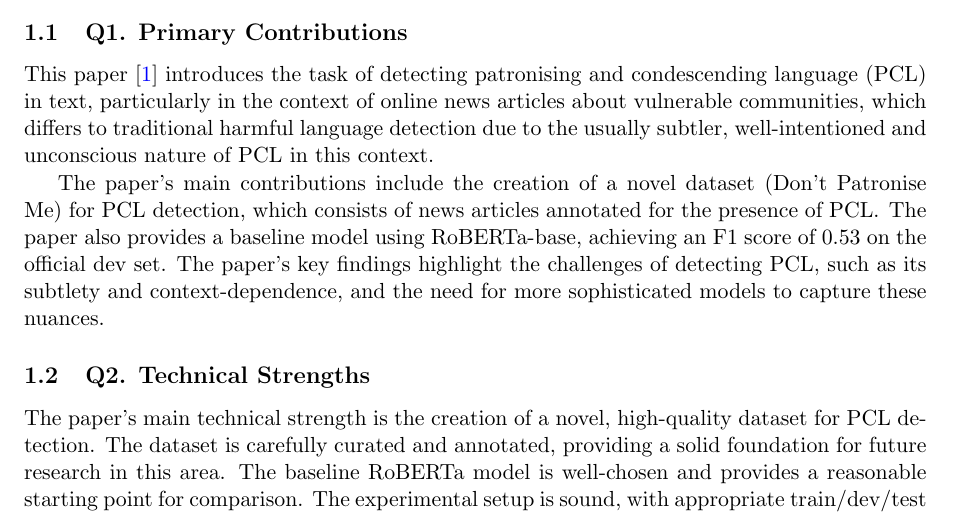
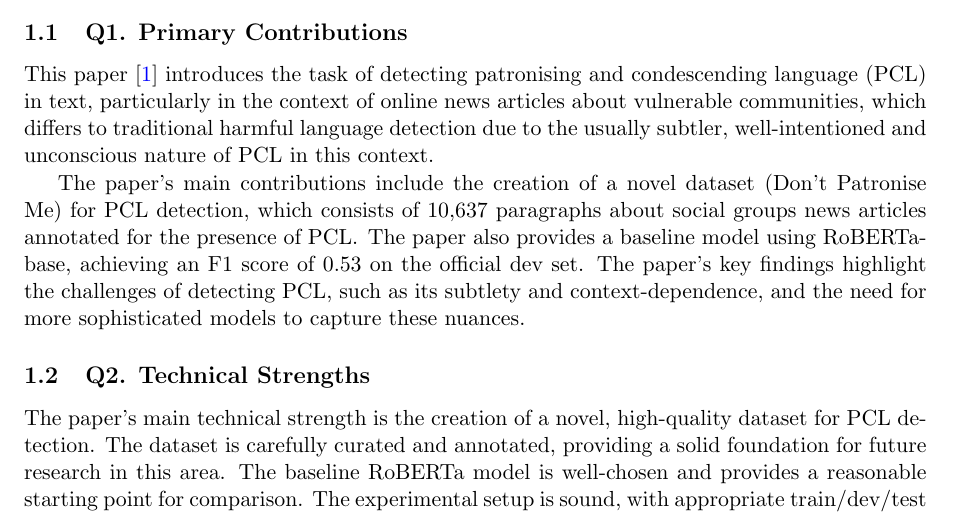
Before and after one commit to hardiv/pcl-detector, a LaTeX document (report/main.tex): part of page 2 of 6, cut so that both start at the same text. Compiled offline with pdfLaTeX.

```diff
--- a/report/main.tex
+++ b/report/main.tex
@@ -50,7 +50,8 @@
 well-intentioned and unconscious nature of PCL in this context.
 
 The paper's main contributions include the creation of a novel dataset (Don't
-Patronise Me) for PCL detection, which consists of news articles annotated for
+Patronise Me) for PCL detection, which consists of 10,637 paragraphs about
+social groups news articles annotated for
 the presence of PCL\@. The paper also provides a baseline model using
 RoBERTa-base, achieving an F1 score of 0.53 on the official dev set. The paper's
 key findings highlight the challenges of detecting PCL, such as its subtlety and
```
Also changed, not shown: report/main.pdf, 5 other files.
